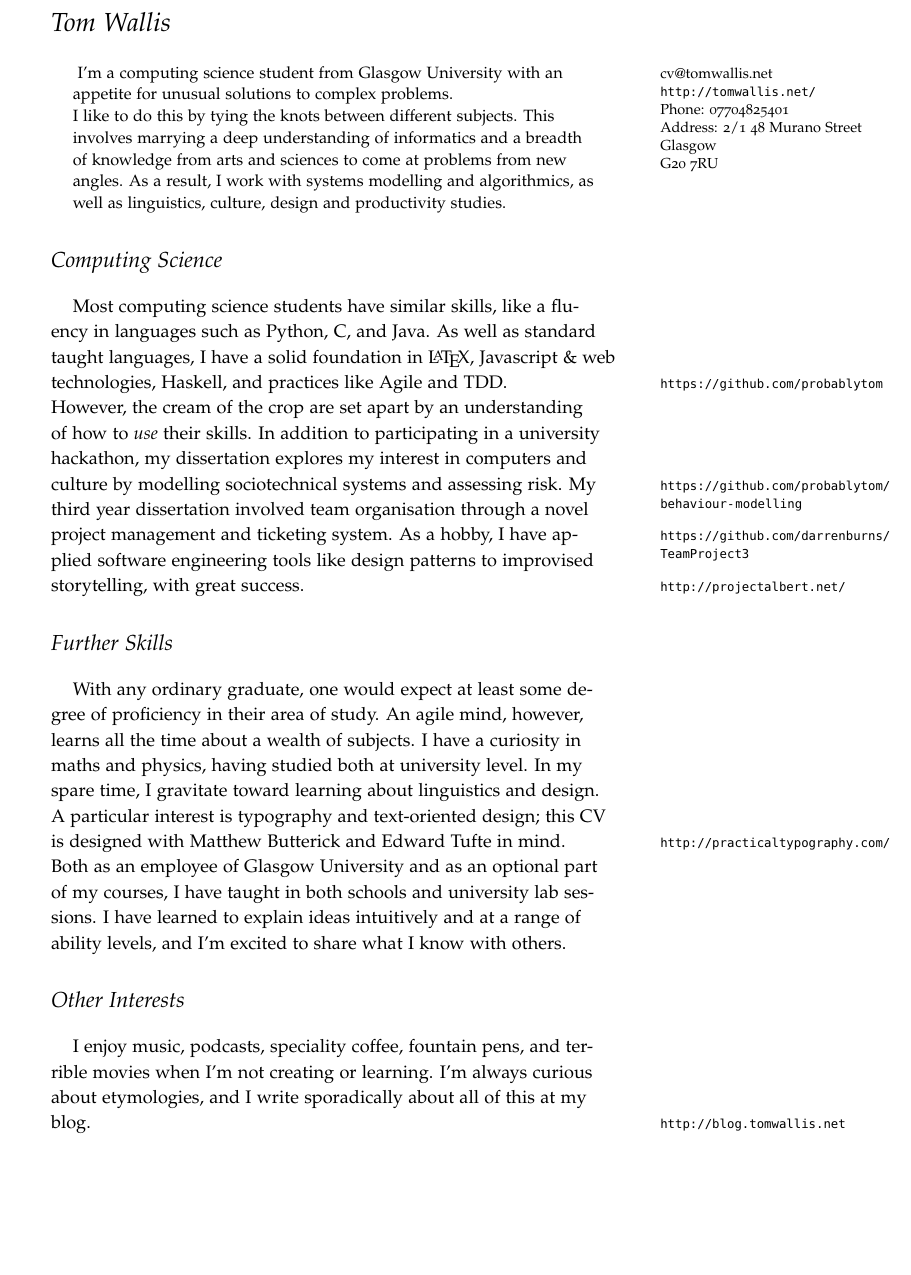
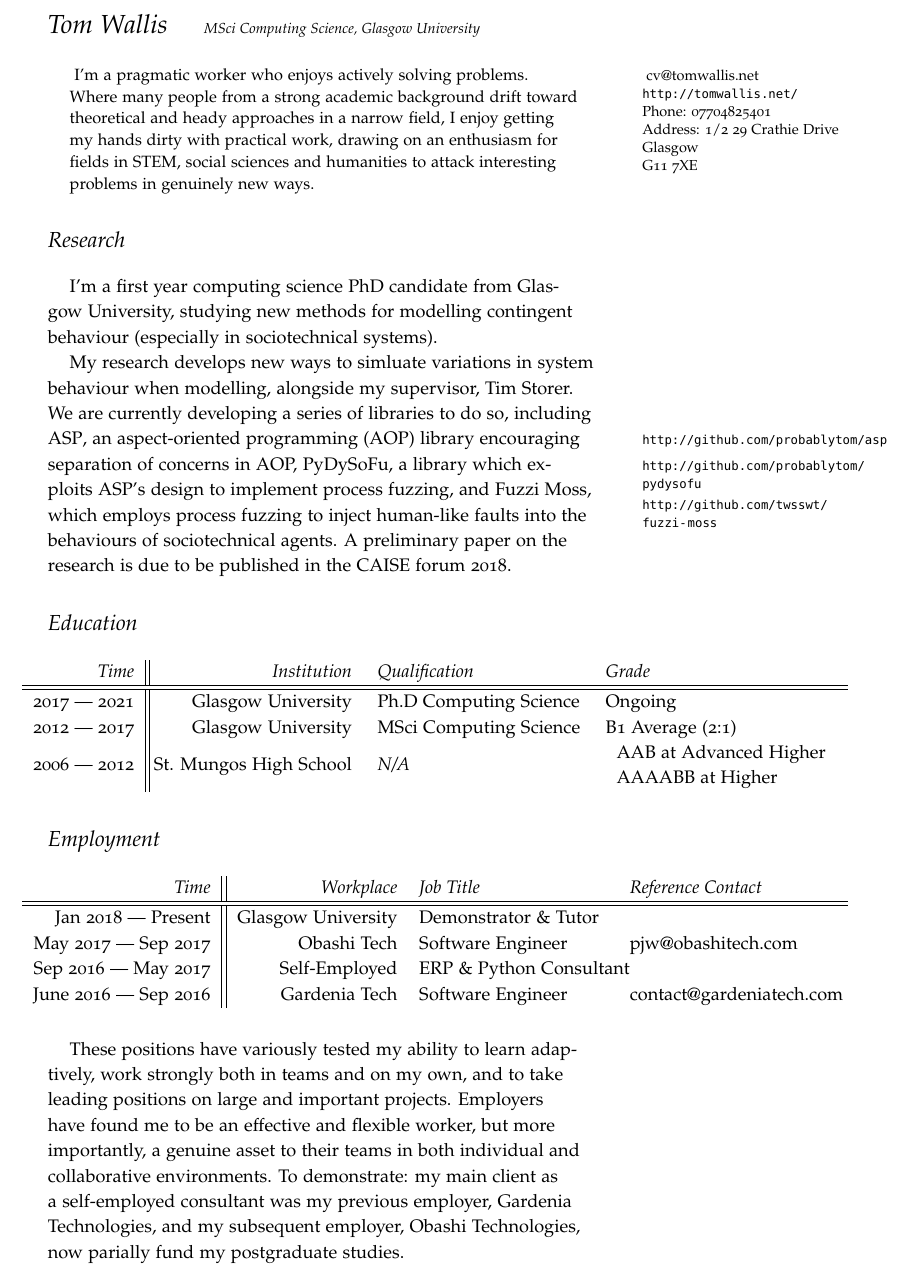
Before and after one commit to probablytom/cv, a LaTeX document (tufte-cv.tex): part of the page, cut at the place of the change, the shorter picture padded with empty space. Compiled offline with pdfLaTeX.

Commit message:
Quickly rewritten CV for uni admin work

```diff
--- a/tufte-cv.tex
+++ b/tufte-cv.tex
@@ -2,2 +2,3 @@
 \usepackage[usenames,dvipsnames,svgnames,table]{xcolor}
 \usepackage{indentfirst}
+\title{Tom Wallis\hspace{20pt}\footnotesize{MSci Computing Science, Glasgow University}}}
@@ -5,26 +5,84 @@
 \date{}
+
+\newcommand{\projectlink}[1]{\marginnote{\url{#1}}}
+
 \begin{document}
+\vspace{-1cm}
 \maketitle
 
 \begin{abstract}
-	\marginnote{cv@tomwallis.net\\
+	\marginnote{
+    cv@tomwallis.net\\
 	\noindent \url{http://tomwallis.net/}\\
 \noindent Phone: 07704825401\\
-\noindent Address: 2/1 48 Murano Street\\ Glasgow\\ G20 7RU}
-I'm a computing science student from Glasgow University with an appetite for unusual solutions to complex problems.\\
-I like to do this by tying the knots between different subjects. This involves marrying a deep understanding of informatics and a breadth of knowledge from arts and sciences to come at problems from new angles. As a result, I work with systems modelling and algorithmics, as well as linguistics, culture, design and productivity studies.
+\noindent Address: 1/2 29 Crathie Drive\\ Glasgow\\ G11 7XE }
+I'm a pragmatic worker who enjoys actively solving problems. Where many people
+from a strong academic background drift toward theoretical and heady
+approaches in a narrow field, I enjoy getting my hands dirty with
+practical work, drawing on an enthusiasm for fields in STEM, social sciences and
+humanities to attack interesting problems in genuinely new ways.
+% It's not enough
+% to pursue new knowledge: I aim to put our academic discoveries to use in the
+% service of making a better world.
+
 \end{abstract}
 
-\section{Computing Science}
-Most computing science students have similar skills, like a fluency in languages such as Python, C, and Java. As well as standard taught languages, I have a solid foundation in \LaTeX, Javascript {\&} web technologies, Haskell, and practices like Agile and TDD.\marginnote{\url{https://github.com/probablytom}}\\
-However, the cream of the crop are set apart by an understanding of how to \emph{use} their skills. In addition to participating in a university hackathon, my dissertation explores my interest in computers and culture by modelling sociotechnical systems and assessing risk\marginnote{\url{https://github.com/probablytom/behaviour-modelling}}. My third year dissertation involved team organisation through a novel project management and ticketing system\marginnote{\url{https://github.com/darrenburns/TeamProject3}}. As a hobby, I have applied software engineering tools like design patterns to improvised storytelling\marginnote{\url{http://projectalbert.net/}}, with great success.
+\section{Research}
+I'm a first year computing science PhD candidate from Glasgow University,
+studying new methods for modelling contingent behaviour (especially in
+sociotechnical systems).\par
 
-\section{Further Skills}
-With any ordinary graduate, one would expect at least some degree of proficiency in their area of study. An agile mind, however, learns all the time about a wealth of subjects. I have a curiosity in maths and physics, having studied both at university level. In my spare time, I gravitate toward learning about linguistics and design.\\
-A particular interest is typography and text-oriented design; this CV is designed with Matthew Butterick\marginnote{\url{http://practicaltypography.com/}} and Edward Tufte in mind. \\
-Both as an employee of Glasgow University and as an optional part of my courses, I have taught in both schools and university lab sessions. I have learned to explain ideas intuitively and at a range of ability levels, and I'm excited to share what I know with others.
+My research develops new ways to simluate variations in system behaviour when
+modelling, alongside my supervisor, Tim Storer. We are currently developing a
+series of libraries to do so, including
+ASP\projectlink{http://github.com/probablytom/asp}, an aspect-oriented
+programming (AOP) library encouraging separation of concerns in AOP,
+PyDySoFu\projectlink{http://github.com/probablytom/pydysofu}, a library which
+exploits ASP's design to implement process fuzzing, and Fuzzi
+Moss\projectlink{http://github.com/twsswt/fuzzi-moss}, which employs process
+fuzzing to inject human-like faults into the behaviours of sociotechnical
+agents. A preliminary paper on the research is due to be published in the CAISE
+forum 2018.
 
-\section{Other Interests}
-I enjoy music, podcasts, speciality coffee, fountain pens, and terrible movies when I'm not creating or learning. I'm always curious about etymologies, and I write sporadically about all of this at my blog. \marginnote{\url{http://blog.tomwallis.net}}
+
+\section{Education}
+\vspace{-0.5cm}
+\begin{figure}
+  \begin{adjustwidth}{-0.5cm}{}
+    \begin{tabular*}{\paperwidth-5cm}{r||@{\extracolsep{\fill}}rll}
+      \emph{Time} & \emph{Institution} & \emph{Qualification} & \emph{Grade}\\\hline\hline
+      2017 --- 2021 & Glasgow University & Ph.D Computing Science & Ongoing\\
+      2012 --- 2017 & Glasgow University & MSci Computing Science & B1 Average (2:1)\\
+      2006 --- 2012 & St. Mungos High School & \emph{N/A} & \begin{tabular}{l} AAB at Advanced
+                                                 Higher\\AAAABB at
+                                                 Higher\end{tabular}
+    \end{tabular*}
+  \end{adjustwidth}
+\end{figure}
+
+\section{Employment}
+\vspace{-0.5cm}
+\begin{figure}
+  \begin{adjustwidth}{-0.5cm}{}
+    \begin{tabular*}{\paperwidth-5cm}{r||rl@{\extracolsep{\fill}}l}
+      \emph{Time} & \emph{Workplace} & \emph{Job Title} & \emph{Reference Contact}\\\hline\hline
+      Jan 2018 --- Present & Glasgow University & Demonstrator \& Tutor & \\
+      May 2017 --- Sep 2017 & Obashi Tech & Software Engineer & \href{mailto:pjw@obashitech.com}{pjw@obashitech.com} \\
+      Sep 2016 --- May 2017 & Self-Employed & ERP \& Python Consultant & \\
+      June 2016 --- Sep 2016 & Gardenia Tech & Software Engineer & \href{mailto:contact@gardeniatech.com}{contact@gardeniatech.com}
+    \end{tabular*}
+  \end{adjustwidth}
+\end{figure}
+
+\vspace{0.5cm}
+
+These positions have variously tested my ability to learn adaptively, work
+strongly both in teams and on my own, and to take leading positions on large and
+important projects. Employers have found me to be an effective and flexible
+worker, but more importantly, a genuine asset to their teams in both individual
+and collaborative environments. To demonstrate: my main client as a
+self-employed consultant was my previous employer, Gardenia Technologies, and my
+subsequent employer, Obashi Technologies, now parially fund my postgraduate
+studies.
 
 \end{document}
```
Also changed, not shown: Wallis_Tom_CV.pdf, tufte-cv.tex (3 more changed lines).
